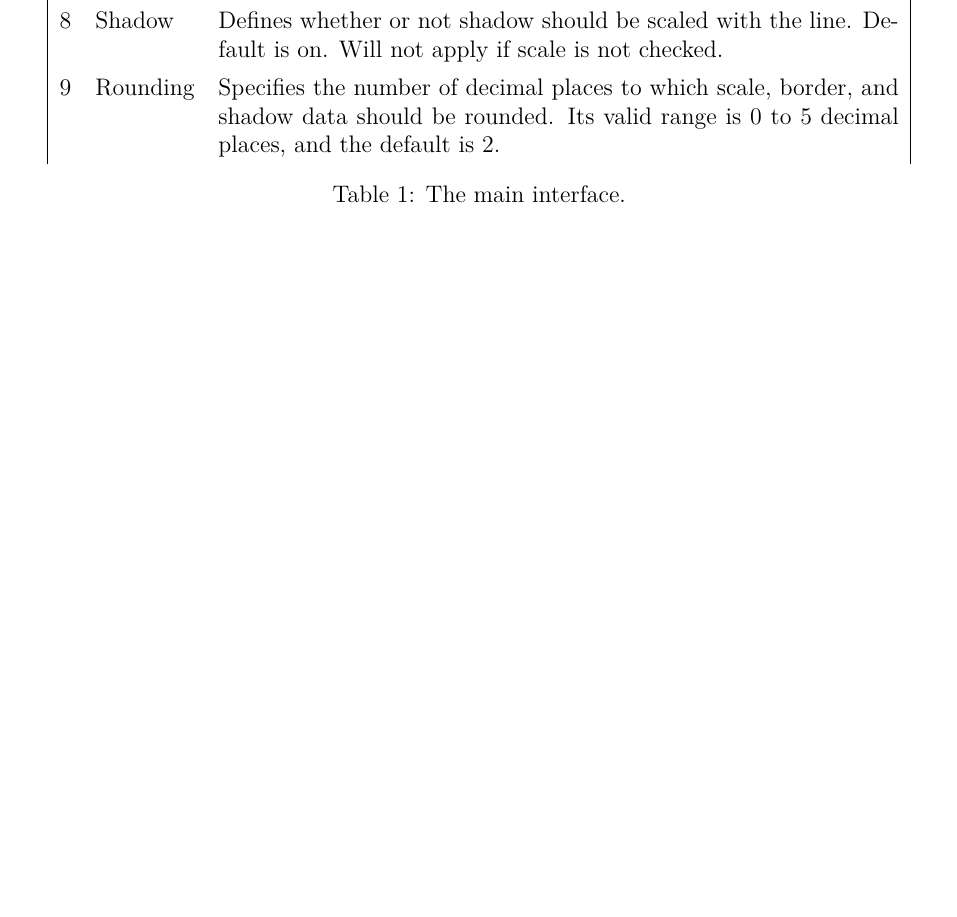
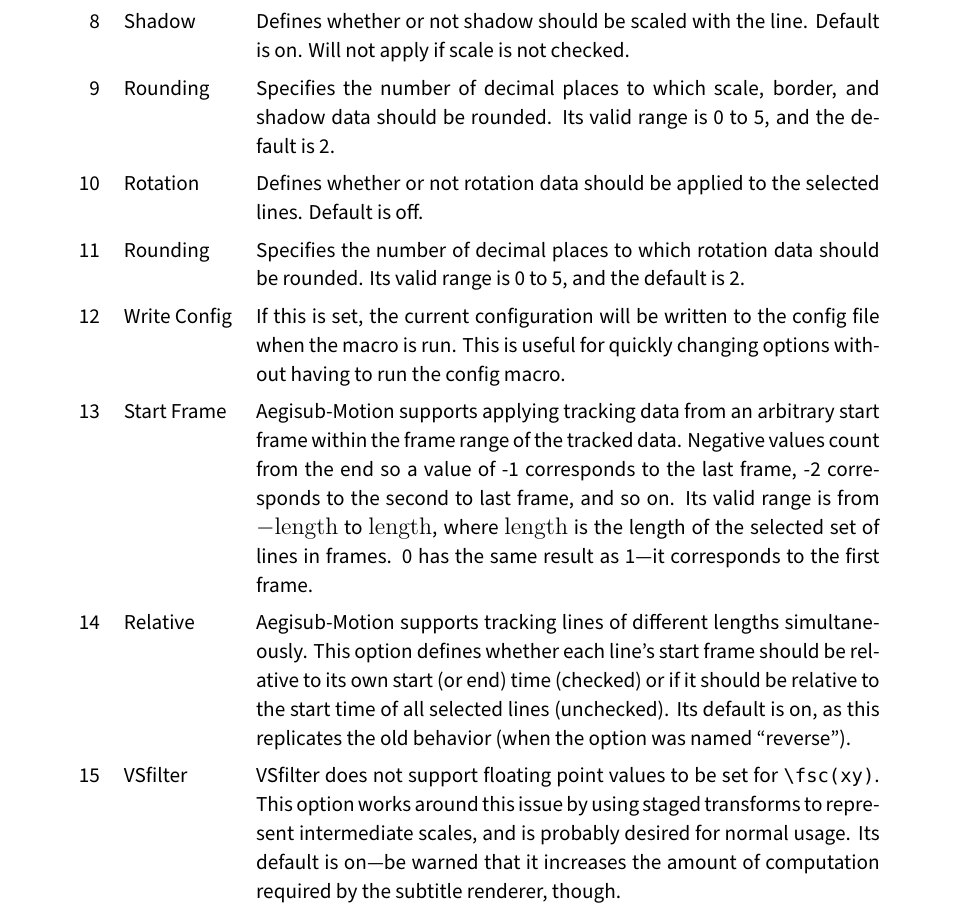
Before and after one commit to TypesettingTools/Aegisub-Motion, a LaTeX document (documentation/Manual.tex): part of page 4 of 4 before the commit and part of page 3 of 4 after it, cut so that both start at the same text, the shorter picture padded with empty space. Compiled offline with XeLaTeX; a missing font is replaced by an installed copy or a similar font.

Commit message:
Even more stuff.

```diff
--- a/documentation/Manual.tex
+++ b/documentation/Manual.tex
@@ -6,6 +6,7 @@
 \usepackage[all]{hypcap}
 \usepackage{fancyhdr}
 \usepackage{fontspec} % using xelatex like a professional
+\usepackage{longtable}
 \defaultfontfeatures{Ligatures=TeX}
 \setsansfont[Scale=MatchLowercase]{Myriad Pro} % set sans font to Myriad Pro
 \setmonofont[Scale=MatchLowercase]{Consolas} % set fixed-width front to Consolas
@@ -17,6 +18,7 @@
 \title{Aegisub-Motion Manual}
 \author{}
 \date{\today}
+\renewcommand{\familydefault}{\sfdefault} % set default font to the default sans font
 \renewcommand{\arraystretch}{1.3} % increase vertical spacing in tables
 \begin{document}
   \maketitle
@@ -47,11 +48,15 @@
       6 & Scale & Defines whether or not the line should be scaled. By default, it will insert floating point scale values into the lines, which VSfilter does not work with. A VSfilter compatability mode exists, and you will probably want to use it, as many people still use VSfilter as their subtitle renderer. \\
       7 & Border & Defines whether or not border should be scaled with the line. Default is on. Will not apply if scale is not checked. \\
       8 & Shadow & Defines whether or not shadow should be scaled with the line. Default is on. Will not apply if scale is not checked. \\
-      9 & Rounding & Specifies the number of decimal places to which scale, border, and shadow data should be rounded. Its valid range is 0 to 5 decimal places, and the default is 2. \\
-    \end{tabular}
-    \caption{The main interface.}
-    \label{tab:main}
-  \end{table}
+      9 & Rounding & Specifies the number of decimal places to which scale, border, and shadow data should be rounded. Its valid range is 0 to 5, and the default is 2. \\
+      10 & Rotation & Defines whether or not rotation data should be applied to the selected lines. Default is off. \\
+      11 & Rounding & Specifies the number of decimal places to which rotation data should be rounded. Its valid range is 0 to 5, and the default is 2. \\
+      12 & Write Config & If this is set, the current configuration will be written to the config file when the macro is run. This is useful for quickly changing options without having to run the config macro.\\
+      13 & Start Frame & Aegisub-Motion supports applying tracking data from an arbitrary start frame within the frame range of the tracked data. Negative values count from the end so a value of -1 corresponds to the last frame, -2 corresponds to the second to last frame, and so on. Its valid range is from $-\mathrm{length}$ to $\mathrm{length}$, where $\mathrm{length}$ is the length of the selected set of lines in frames. 0 has the same result as 1---it corresponds to the first frame.\\
+      14 & Relative & Aegisub-Motion supports tracking lines of different lengths simultaneously. This option defines whether each line's start frame should be relative to its own start (or end) time (checked) or if it should be relative to the start time of all selected lines (unchecked). Its default is on, as this replicates the old behavior (when the option was named ``reverse''). \\
+      15 & VSfilter & VSfilter does not support floating point values to be set for {\tt\textbackslash{}fsc(xy)}. This option works around this issue by using staged transforms to represent intermediate scales, and is probably desired for normal usage. Its default is on---be warned that it increases the amount of computation required by the subtitle renderer, though.
+    \end{longtable}
+  \end{center}
 
   \section{Configuration}
   \emph{Aegisub-Motion attempts to read a configuration file every time one of its macros is executed. This config is used to override the hardcoded defaults on the user-end, for convenience. Aegisub-Motion can use per-project or global configuration files, which allows greater flexibility of use.}
```
Also changed, not shown: documentation/Manual.tex (5 more changed lines).
